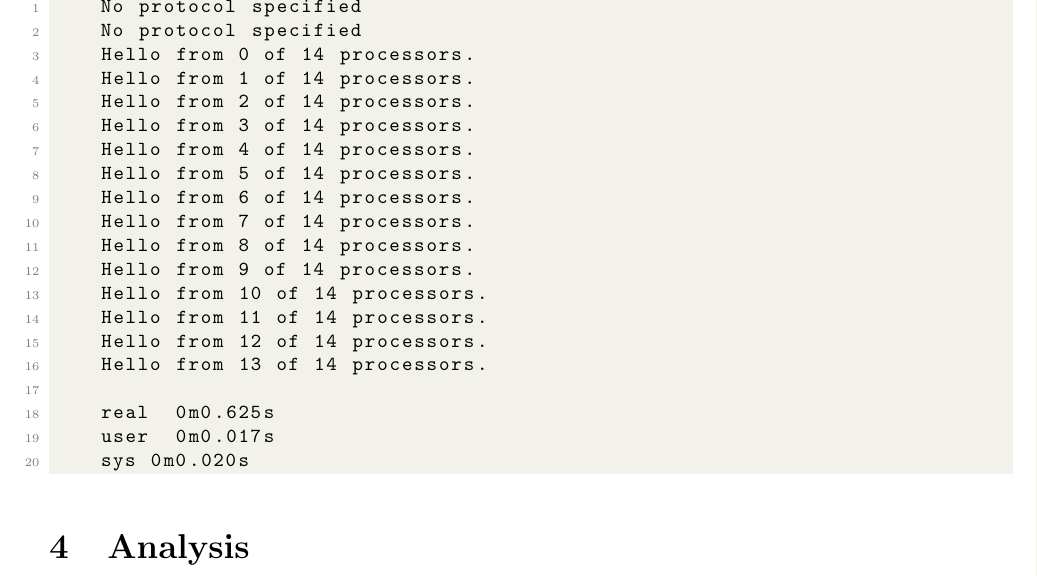
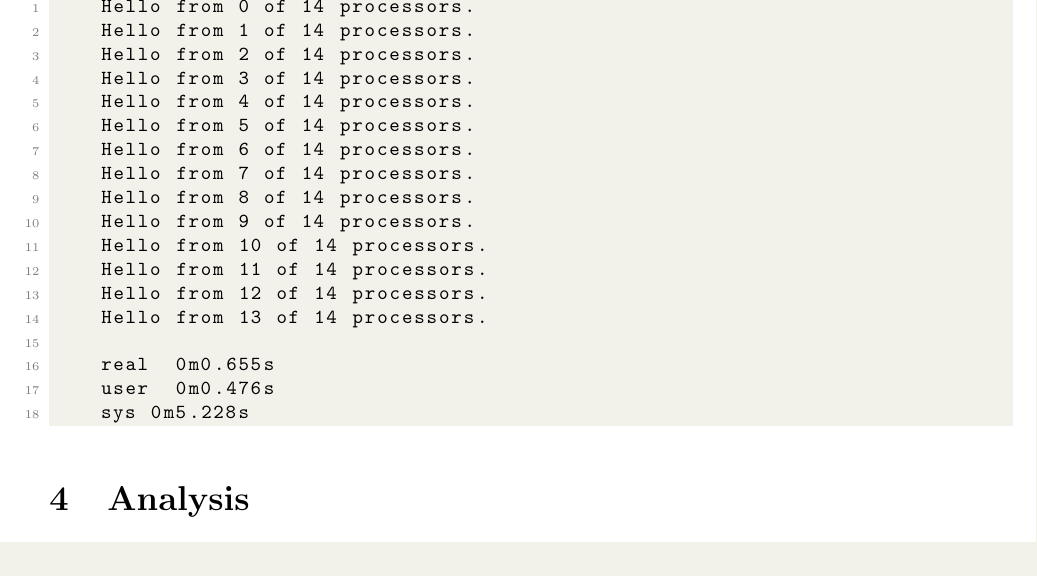
Before and after one commit to zhuliangecon/project1, a LaTeX document (report/main.tex): part of page 2 of 2, cut at the place of the change. Compiled offline with pdfLaTeX.

Commit message:
update output

```diff
--- a/report/main.tex
+++ b/report/main.tex
@@ -85,8 +85,6 @@ This program is based on the coding from lecture slides \cite{deng2023principles
 \section{Results}
 The program was executed on a \texttt{short-28cores} node by the shell script \texttt{project1.sh}. The output of the program is shown below.
 \begin{lstlisting}[language=bash]
-    No protocol specified
-    No protocol specified
     Hello from 0 of 14 processors.
     Hello from 1 of 14 processors.
     Hello from 2 of 14 processors.
@@ -102,9 +100,10 @@ The program was executed on a \texttt{short-28cores} node by the shell script \t
     Hello from 12 of 14 processors.
     Hello from 13 of 14 processors.
 
-    real	0m0.625s
-    user	0m0.017s
-    sys	0m0.020s
+    real	0m0.655s
+    user	0m0.476s
+    sys	0m5.228s
+
 
 \end{lstlisting}
 
```
Also changed, not shown: report/main.pdf, 3 other files.
